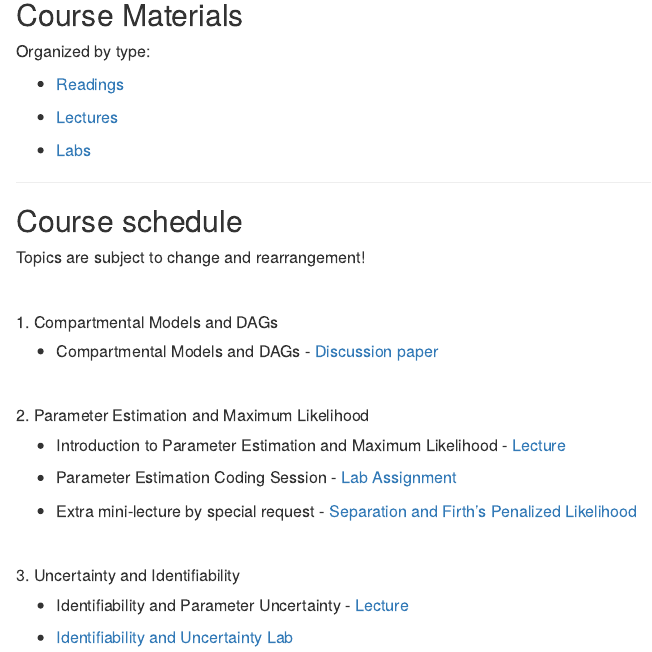
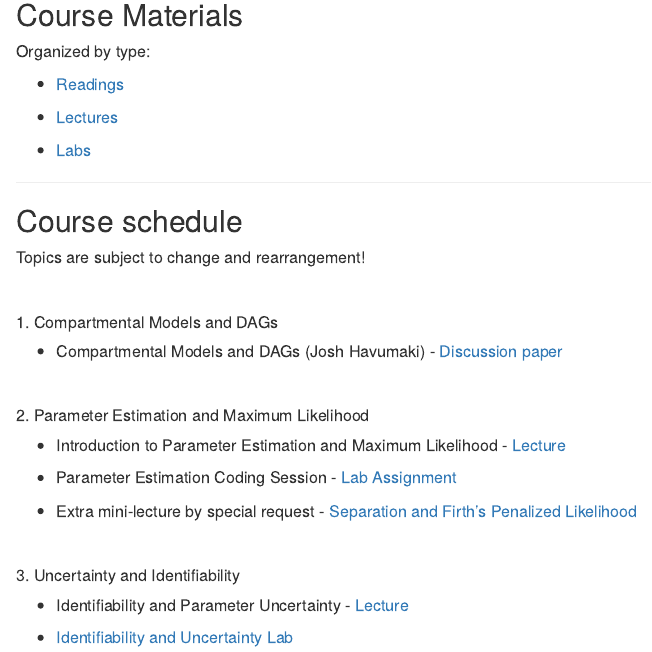
Before and after one commit to epimath/epid-814-materials, an R Markdown document (index.Rmd): the page in a window 1100 px wide, from 110 px down. The pictures show the output file index.html that the author committed with the source, opened offline.

Commit message:
minor updates

```diff
--- a/index.Rmd
+++ b/index.Rmd
@@ -33,7 +33,7 @@ Topics are subject to change and rearrangement!
 
 ##### 1. Compartmental Models and DAGs
 
-- Compartmental Models and DAGs - [Discussion paper](https://www.degruyter.com/view/j/em.ahead-of-print/em-2016-0007/em-2016-0007.xml)
+- Compartmental Models and DAGs (Josh Havumaki) - [Discussion paper](https://www.degruyter.com/view/j/em.ahead-of-print/em-2016-0007/em-2016-0007.xml)
 
 <br>
 
```
Also changed, not shown: index.html.
